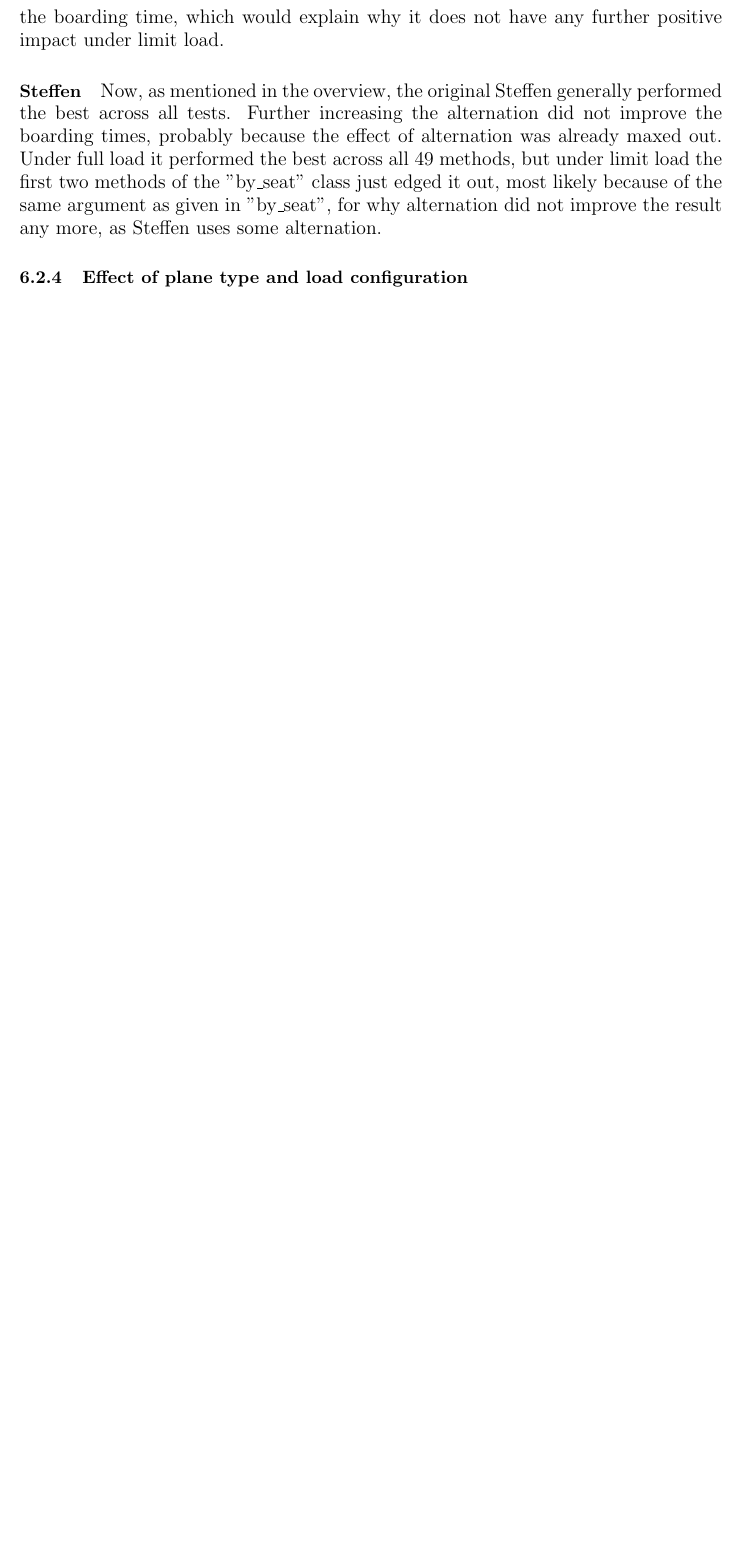
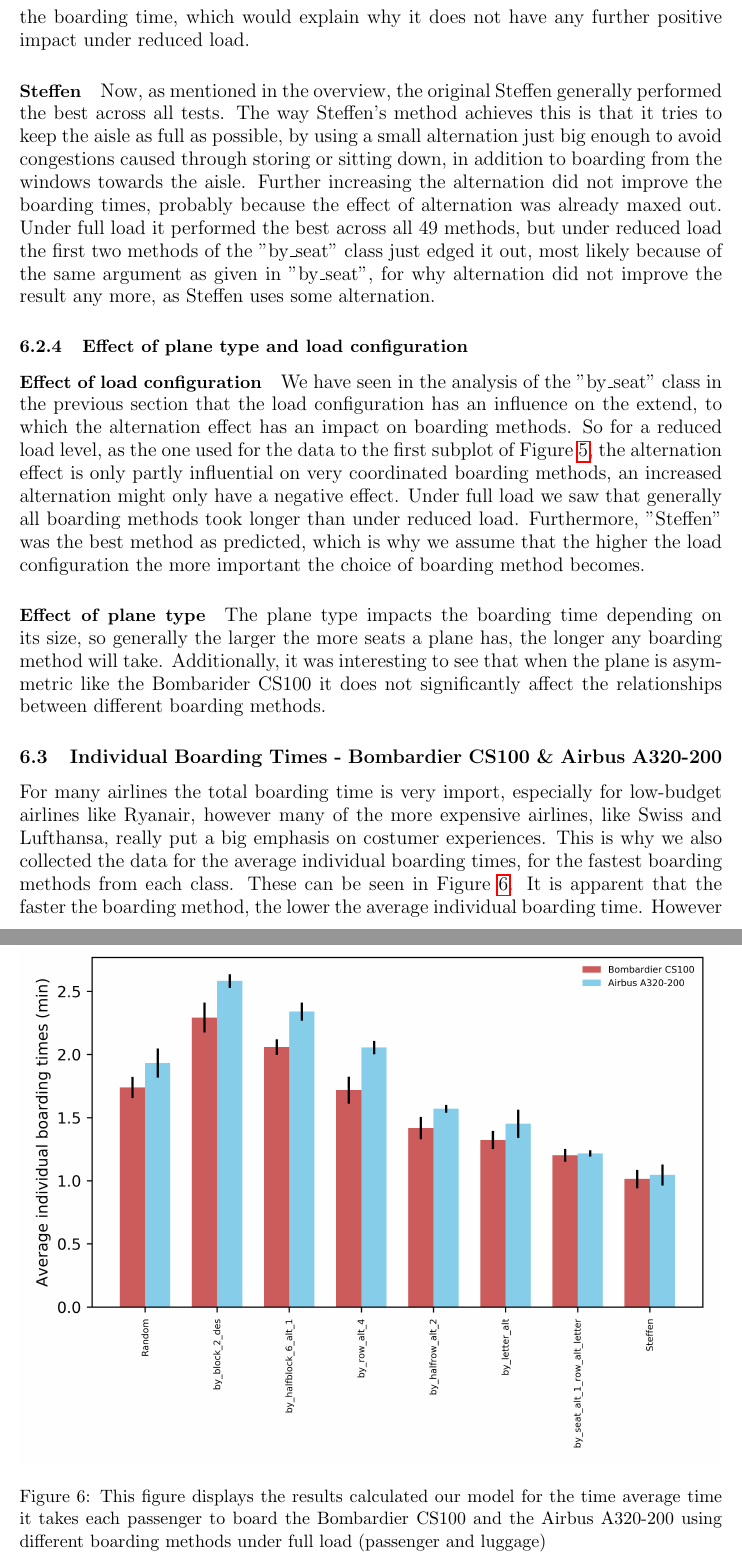
Before and after one commit to nblach/AirplaneBoarding, a LaTeX document (report/latex/report.tex): part of page 21 of 24 before the commit and two parts of pages 21 and 22 of 26 after it, the two joined at a grey line, cut so that both start at the same text, the shorter picture padded with empty space. Compiled offline with pdfLaTeX.

Commit message:
finished second research question

```diff
--- a/report/latex/report.tex
+++ b/report/latex/report.tex
@@ -450,12 +450,29 @@ The general trend of the data is retained by our model because within each class
  The two methods that were tested from this class clearly represent the results that we expected because the method "by\_letter\_wintocorr" fills the seat-columns from left to right, so each actor that has a window seat on the right site will have to wait for two other actors (in our two planes there are 3 seats on the right side) that are already seated in his row to get up and let him in. This is not the case for the second method "by\_letter\_alt", as it boards the seat-columns from both window seats towards the aisle, which explains why it is significantly faster.
 
  \paragraph{by\_seat}
- The trend for this class depends on the load condition. For the full load, we again experience the alternation effect, with an initial slight decrease in boarding time and then an increase, and already explained in section \ref{model_comp} why they take longer than the first row alternating sequence. Under 62.5\% people and 70\% luggage load we only observe an increase in the boarding time and not the regular pattern. The most likely reason for this is that because we assign a specific order according to seats and the plane is not completely full, not a lot of row congestions happen naturally anymore. Furthermore, under full load alternating already only slightly improved the boarding time, which would explain why it does not have any further positive impact under limit load.
+ The trend for this class depends on the load condition. For the full load, we again experience the alternation effect, with an initial slight decrease in boarding time and then an increase, and already explained in section \ref{model_comp} why they take longer than the first row alternating sequence. Under 62.5\% people and 70\% luggage load we only observe an increase in the boarding time and not the regular pattern. The most likely reason for this is that because we assign a specific order according to seats and the plane is not completely full, not a lot of row congestions happen naturally anymore. Furthermore, under full load alternating already only slightly improved the boarding time, which would explain why it does not have any further positive impact under reduced load.
 
  \paragraph{Steffen}
- Now, as mentioned in the overview, the original Steffen generally performed the best across all tests. Further increasing the alternation did not improve the boarding times, probably because the effect of alternation was already maxed out. Under full load it performed the best across all 49 methods, but under limit load the first two methods of the "by\_seat" class just edged it out, most likely because of the same argument as given in "by\_seat", for why alternation did not improve the result any more, as Steffen uses some alternation.
+ Now, as mentioned in the overview, the original Steffen generally performed the best across all tests. The way Steffen's method achieves this is that it tries to keep the aisle as full as possible, by using a small alternation just big enough to avoid congestions caused through storing or sitting down, in addition to boarding from the windows towards the aisle. Further increasing the alternation did not improve the boarding times, probably because the effect of alternation was already maxed out. Under full load it performed the best across all 49 methods, but under reduced load the first two methods of the "by\_seat" class just edged it out, most likely because of the same argument as given in "by\_seat", for why alternation did not improve the result any more, as Steffen uses some alternation.
+
+
 
  \subsubsection{Effect of plane type and load configuration}
+ \paragraph{Effect of load configuration}
+ We have seen in the analysis of the "by\_seat" class in the previous section that the load configuration has an influence on the extend, to which the alternation effect has an impact on boarding methods. So for a reduced load level, as the one used for the data to the first subplot of Figure \ref{figure2}, the alternation effect is only partly influential on very coordinated boarding methods, an increased alternation might only have a negative effect. Under full load we saw that generally all boarding methods took longer than under reduced load. Furthermore, "Steffen" was the best method as predicted, which is why we assume that the higher the load configuration the more important the choice of boarding method becomes.
+
+ \paragraph{Effect of plane type}
+ The plane type impacts the boarding time depending on its size, so generally the larger the more seats a plane has, the longer any boarding method will take. Additionally, it was interesting to see that when the plane is asymmetric like the Bombarider CS100 it does not significantly affect the relationships between different boarding methods.
+
+ \subsection{Individual Boarding Times - Bombardier CS100 \& Airbus A320-200}
+	\begin{figure}
+		\includegraphics[width=\linewidth]{../../code/AirplaneBoarding/data/figure3/figure3.png}
+		\caption{This figure displays the results calculated our model for the time average time it takes each passenger to board the Bombardier CS100 and the Airbus A320-200 using different boarding methods under full load (passenger and luggage)}
+		\label{figure3}
+	\end{figure}
+	For many airlines the total boarding time is very import, especially for low-budget airlines like Ryanair, however many of the more expensive airlines, like Swiss and Lufthansa, really put a big emphasis on costumer experiences. This is why we also collected the data for the average individual boarding times, for the fastest boarding methods from each class. These can be seen in Figure \ref{figure3}. It is apparent that the faster the boarding method, the lower the average individual boarding time. However despite the Bombardier CS100 having a lot fewer seats than the Airbus A320-200 and a lower boarding time for all its methods under full load, it is recognizable that the faster the method, the closer the individual boarding times for the two planes get. This results in almost exactly the same individual boarding time for the fastest method "Steffen". The increasing efficiency across the boarding methods might yield this result because due to the decreasing number of congestions, the actors are almost able to walk directly towards their seat in the fastest methods.
+
+	In terms of numbers, the fastest method "Steffen" has an individual boarding time of almost only 1 minute for both planes, whereas the fastest block boarding method has an individual boarding time of around 2.58 minutes for the Airbus and around 2.29 minutes for the Bombardier. So more than two times slower than "Steffen". From those results, we would believe that there is a strong correlation between total and average individual boarding times, which is true, as the $R^2$ value is greater than 90\%.
 
 
 \section{Summary and Outlook}
```
Also changed, not shown: report/latex/report.tex (4 more changed lines).
